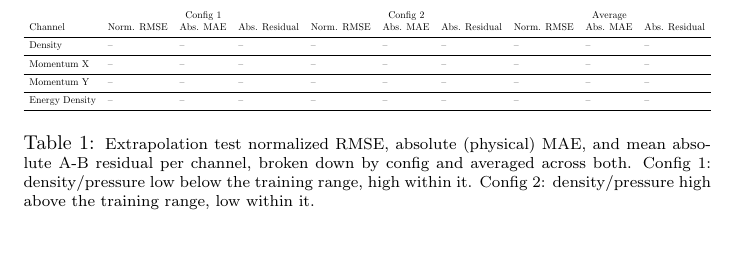
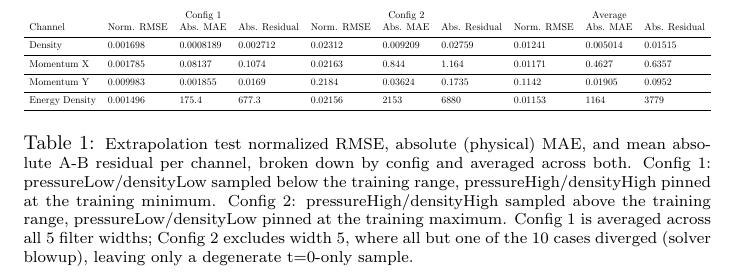
Before and after one commit to cooperwinegar/coupling, a LaTeX document (results/truncated_heldout_results.tex): part of the page, cut so that both start at the same text, the shorter picture padded with empty space. Compiled offline with pdfLaTeX.

Commit message:
Fill truncated_heldout_results.tex; drop heldout_results.tex
Extrapolation test results from ml.test_extrapolation: Config 1 averaged
across all 5 filter widths, Config 2 averaged across widths 1-4 only
(width 5 excluded -- 9 of 10 cases diverged, leaving a degenerate
t=0-only sample with zero residual).

heldout_results.tex needed physical RMSE, which the pipeline no longer
computes (dropped in favor of normalized RMSE + absolute MAE); dropped
in favor of truncated_heldout_results.tex, which covers the same ground.

Co-Authored-By: Claude Sonnet 5 <noreply@anthropic.com>

```diff
--- a/results/truncated_heldout_results.tex
+++ b/results/truncated_heldout_results.tex
@@ -12,20 +12,23 @@
          & \multicolumn{3}{c}{Config 1} & \multicolumn{3}{c}{Config 2} & \multicolumn{3}{c}{Average} \\
         Channel             & Norm. RMSE & Abs. MAE & Abs. Residual & Norm. RMSE & Abs. MAE & Abs. Residual & Norm. RMSE & Abs. MAE & Abs. Residual \\
         \specialrule{0.5pt}{0.3em}{0.3em}
-        Density             & -- & -- & -- & -- & -- & -- & -- & -- & -- \\
+        Density             & 0.001698 & 0.0008189 & 0.002712 & 0.02312 & 0.009209 & 0.02759 & 0.01241 & 0.005014 & 0.01515 \\
         \specialrule{0.5pt}{0.3em}{0.3em}
-        Momentum X          & -- & -- & -- & -- & -- & -- & -- & -- & -- \\
+        Momentum X          & 0.001785 & 0.08137   & 0.1074   & 0.02163 & 0.844    & 1.164   & 0.01171 & 0.4627   & 0.6357 \\
         \specialrule{0.5pt}{0.3em}{0.3em}
-        Momentum Y          & -- & -- & -- & -- & -- & -- & -- & -- & -- \\
+        Momentum Y          & 0.009983 & 0.001855  & 0.0169   & 0.2184  & 0.03624  & 0.1735  & 0.1142  & 0.01905  & 0.0952 \\
         \specialrule{0.5pt}{0.3em}{0.3em}
-        Energy Density      & -- & -- & -- & -- & -- & -- & -- & -- & -- \\
+        Energy Density      & 0.001496 & 175.4     & 677.3    & 0.02156 & 2153     & 6880    & 0.01153 & 1164     & 3779 \\
         \specialrule{0.5pt}{0.3em}{0.3em}
     \end{tabular}%
     }
     \caption{\footnotesize Extrapolation test normalized RMSE, absolute (physical) MAE, and mean
         absolute A-B residual per channel, broken down by config and averaged across both.
-        Config 1: density/pressure low below the training range, high within it. Config 2:
-        density/pressure high above the training range, low within it.}
+        Config 1: pressureLow/densityLow sampled below the training range, pressureHigh/densityHigh
+        pinned at the training minimum. Config 2: pressureHigh/densityHigh sampled above the
+        training range, pressureLow/densityLow pinned at the training maximum. Config 1 is averaged
+        across all 5 filter widths; Config 2 excludes width 5, where all but one of the 10 cases
+        diverged (solver blowup), leaving only a degenerate t=0-only sample.}
     \label{tab:truncated_heldout_results}
 \end{table}
 
```
Also changed, not shown: results/heldout_results.tex (deleted, +0 -31 lines).
